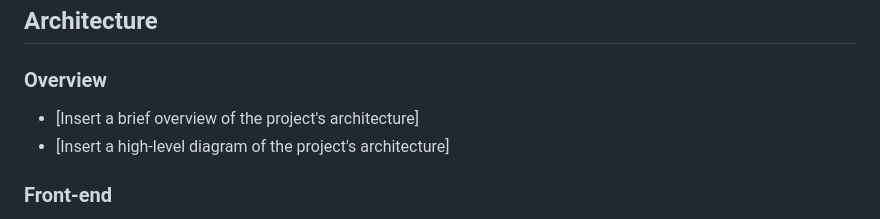
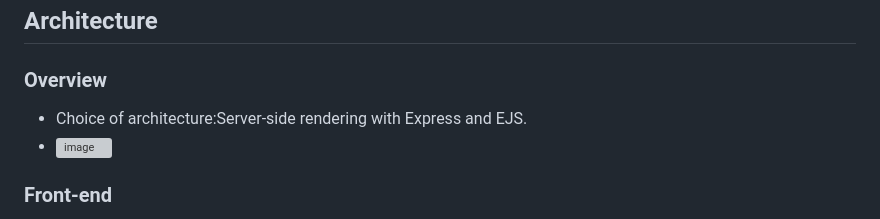
Before and after one commit to alekzandro/Globala-applikationer, a Markdown page: Technical Documentation.md, the part around the change. GitHub-like rendering; grey boxes are pictures that could not be loaded.

```diff
--- a/Technical Documentation.md
+++ b/Technical Documentation.md
@@ -19,8 +19,8 @@ The purpose of this document is to provide technical documentation for Recruitme
 
 ## Architecture
 ### Overview
-- [Insert a brief overview of the project's architecture]
-- [Insert a high-level diagram of the project's architecture]
+- Choice of architecture:Server-side rendering with Express and EJS.
+- ![image](https://user-images.githubusercontent.com/42935270/223382101-55065acb-139f-4911-8a40-18660b86ef2b.png)
 
 ### Front-end
 - [Insert information about the front-end architecture]
```
